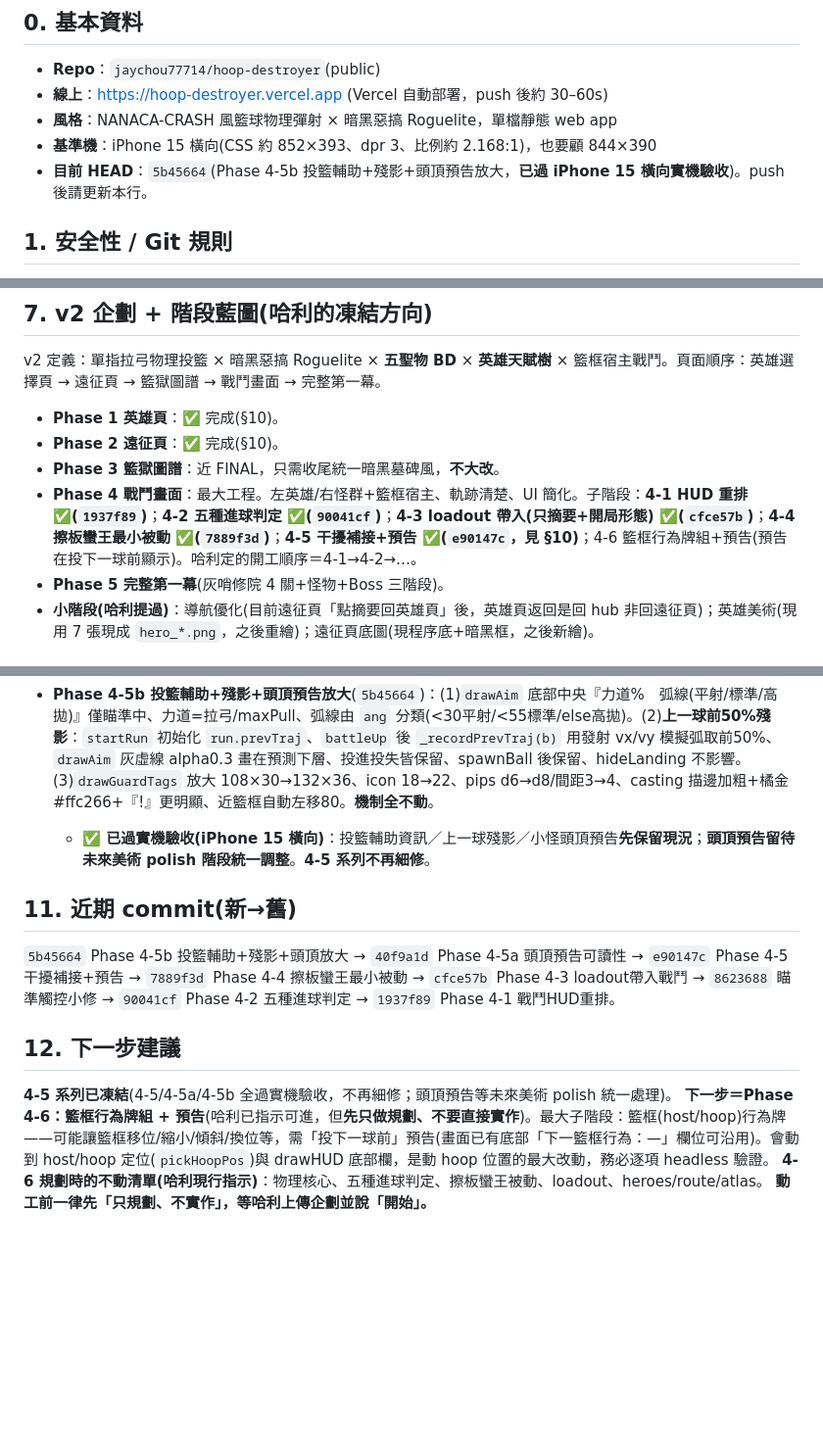
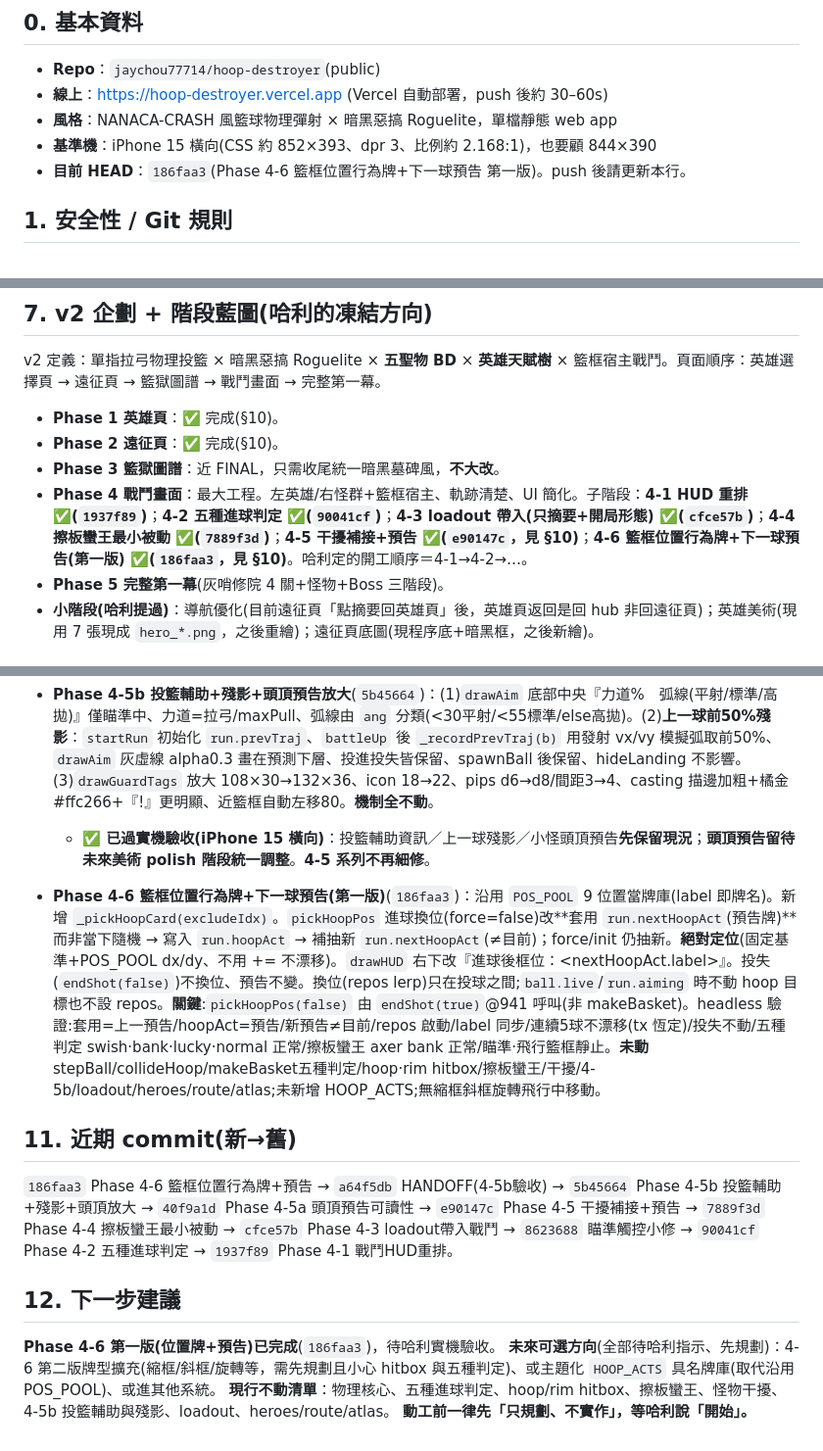
Before and after one commit to jaychou77714/hoop-destroyer, a Markdown page: HANDOFF.md, 3 parts joined by grey strips. Shown at 98% size. Drawn GitHub-style; blank space fills up the shorter version.

Commit message:
HANDOFF 更新：Phase 4-6 位置牌+預告完成、HEAD→186faa3、pickHoopPos 由 endShot(true) 觸發換位之提醒、下一步

```diff
--- a/HANDOFF.md
+++ b/HANDOFF.md
@@ -7,7 +7,7 @@
 - **線上**：https://hoop-destroyer.vercel.app (Vercel 自動部署，push 後約 30–60s)
 - **風格**：NANACA-CRASH 風籃球物理彈射 × 暗黑惡搞 Roguelite，單檔靜態 web app
 - **基準機**：iPhone 15 橫向(CSS 約 852×393、dpr 3、比例約 2.168:1)，也要顧 844×390
-- **目前 HEAD**：`5b45664`(Phase 4-5b 投籃輔助+殘影+頭頂預告放大，**已過 iPhone 15 橫向實機驗收**)。push 後請更新本行。
+- **目前 HEAD**：`186faa3`(Phase 4-6 籃框位置行為牌+下一球預告 第一版)。push 後請更新本行。
 
 ## 1. 安全性 / Git 規則
 - **GitHub PAT = 哈利刻意委託、效期 90 天的細粒度 token，授權你在期間內直接接管 push。哈利不需每次重貼，也不要再提醒他 revoke/刪除 token。** token 字串絕不寫進任何檔案、不存記憶。本機 clone `/home/claude/hoop` 的 remote 已內嵌 token。
@@ -77,7 +77,7 @@ v2 定義：單指拉弓物理投籃 × 暗黑惡搞 Roguelite × **五聖物 BD
 - **Phase 1 英雄頁**：✅ 完成(§10)。
 - **Phase 2 遠征頁**：✅ 完成(§10)。
 - **Phase 3 籃獄圖譜**：近 FINAL，只需收尾統一暗黑墓碑風，**不大改**。
-- **Phase 4 戰鬥畫面**：最大工程。左英雄/右怪群+籃框宿主、軌跡清楚、UI 簡化。子階段：**4-1 HUD 重排 ✅(`1937f89`)**；**4-2 五種進球判定 ✅(`90041cf`)**；**4-3 loadout 帶入(只摘要+開局形態) ✅(`cfce57b`)**；**4-4 擦板蠻王最小被動 ✅(`7889f3d`)**；**4-5 干擾補接+預告 ✅(`e90147c`，見 §10)**；4-6 籃框行為牌組+預告(預告在投下一球前顯示)。哈利定的開工順序＝4-1→4-2→…。
+- **Phase 4 戰鬥畫面**：最大工程。左英雄/右怪群+籃框宿主、軌跡清楚、UI 簡化。子階段：**4-1 HUD 重排 ✅(`1937f89`)**；**4-2 五種進球判定 ✅(`90041cf`)**；**4-3 loadout 帶入(只摘要+開局形態) ✅(`cfce57b`)**；**4-4 擦板蠻王最小被動 ✅(`7889f3d`)**；**4-5 干擾補接+預告 ✅(`e90147c`，見 §10)**；**4-6 籃框位置行為牌+下一球預告(第一版) ✅(`186faa3`，見 §10)**。哈利定的開工順序＝4-1→4-2→…。
 - **Phase 5 完整第一幕**(灰哨修院 4 關+怪物+Boss 三階段)。
 - **小階段(哈利提過)**：導航優化(目前遠征頁「點摘要回英雄頁」後，英雄頁返回是回 hub 非回遠征頁)；英雄美術(現用 7 張現成 `hero_*.png`，之後重繪)；遠征頁底圖(現程序底+暗黑框，之後新繪)。
 
@@ -122,11 +122,13 @@ v2 定義：單指拉弓物理投籃 × 暗黑惡搞 Roguelite × **五聖物 BD
 - **Phase 4-5b 投籃輔助+殘影+頭頂預告放大**(`5b45664`)：(1)`drawAim` 底部中央『力道%　弧線(平射/標準/高拋)』僅瞄準中、力道=拉弓/maxPull、弧線由 `ang` 分類(<30平射/<55標準/else高拋)。(2)**上一球前50%殘影**：`startRun` 初始化 `run.prevTraj`、`battleUp` 後 `_recordPrevTraj(b)` 用發射 vx/vy 模擬弧取前50%、`drawAim` 灰虛線 alpha0.3 畫在預測下層、投進投失皆保留、spawnBall 後保留、hideLanding 不影響。(3)`drawGuardTags` 放大 108×30→132×36、icon 18→22、pips d6→d8/間距3→4、casting 描邊加粗+橘金#ffc266+『!』更明顯、近籃框自動左移80。**機制全不動**。
   - **✅ 已過實機驗收(iPhone 15 橫向)**：投籃輔助資訊／上一球殘影／小怪頭頂預告**先保留現況**；**頭頂預告留待未來美術 polish 階段統一調整**。**4-5 系列不再細修**。
 
+- **Phase 4-6 籃框位置行為牌+下一球預告(第一版)**(`186faa3`)：沿用 `POS_POOL` 9 位置當牌庫(label 即牌名)。新增 `_pickHoopCard(excludeIdx)`。`pickHoopPos` 進球換位(force=false)改**套用 `run.nextHoopAct`(預告牌)**而非當下隨機 → 寫入 `run.hoopAct` → 補抽新 `run.nextHoopAct`(≠目前)；force/init 仍抽新。**絕對定位**(固定基準+POS_POOL dx/dy、不用 += 不漂移)。`drawHUD` 右下改『進球後框位：<nextHoopAct.label>』。投失(`endShot(false)`)不換位、預告不變。換位(repos lerp)只在投球之間;`ball.live`/`run.aiming` 時不動 hoop 目標也不設 repos。**關鍵**:`pickHoopPos(false)` 由 `endShot(true)`@941 呼叫(非 makeBasket)。headless 驗證:套用=上一預告/hoopAct=預告/新預告≠目前/repos 啟動/label 同步/連續5球不漂移(tx 恆定)/投失不動/五種判定 swish·bank·lucky·normal 正常/擦板蠻王 axer bank 正常/瞄準·飛行籃框靜止。**未動** stepBall/collideHoop/makeBasket五種判定/hoop·rim hitbox/擦板蠻王/干擾/4-5b/loadout/heroes/route/atlas;未新增 HOOP_ACTS;無縮框斜框旋轉飛行中移動。
+
 ## 11. 近期 commit(新→舊)
-`5b45664` Phase 4-5b 投籃輔助+殘影+頭頂放大 → `40f9a1d` Phase 4-5a 頭頂預告可讀性 → `e90147c` Phase 4-5 干擾補接+預告 → `7889f3d` Phase 4-4 擦板蠻王最小被動 → `cfce57b` Phase 4-3 loadout帶入戰鬥 → `8623688` 瞄準觸控小修 → `90041cf` Phase 4-2 五種進球判定 → `1937f89` Phase 4-1 戰鬥HUD重排。
+`186faa3` Phase 4-6 籃框位置行為牌+預告 → `a64f5db` HANDOFF(4-5b驗收) → `5b45664` Phase 4-5b 投籃輔助+殘影+頭頂放大 → `40f9a1d` Phase 4-5a 頭頂預告可讀性 → `e90147c` Phase 4-5 干擾補接+預告 → `7889f3d` Phase 4-4 擦板蠻王最小被動 → `cfce57b` Phase 4-3 loadout帶入戰鬥 → `8623688` 瞄準觸控小修 → `90041cf` Phase 4-2 五種進球判定 → `1937f89` Phase 4-1 戰鬥HUD重排。
 
 ## 12. 下一步建議
-**4-5 系列已凍結**(4-5/4-5a/4-5b 全過實機驗收，不再細修；頭頂預告等未來美術 polish 統一處理)。
-**下一步＝Phase 4-6：籃框行為牌組 + 預告**(哈利已指示可進，但**先只做規劃、不要直接實作**)。最大子階段：籃框(host/hoop)行為牌——可能讓籃框移位/縮小/傾斜/換位等，需「投下一球前」預告(畫面已有底部「下一籃框行為：—」欄位可沿用)。會動到 host/hoop 定位(`pickHoopPos`)與 drawHUD 底部欄，是動 hoop 位置的最大改動，務必逐項 headless 驗證。
-**4-6 規劃時的不動清單(哈利現行指示)**：物理核心、五種進球判定、擦板蠻王被動、loadout、heroes/route/atlas。
-**動工前一律先「只規劃、不實作」，等哈利上傳企劃並說「開始」。**
+**Phase 4-6 第一版(位置牌+預告)已完成**(`186faa3`)，待哈利實機驗收。
+**未來可選方向**(全部待哈利指示、先規劃)：4-6 第二版牌型擴充(縮框/斜框/旋轉等，需先規劃且小心 hitbox 與五種判定)、或主題化 `HOOP_ACTS` 具名牌庫(取代沿用 POS_POOL)、或進其他系統。
+**現行不動清單**：物理核心、五種進球判定、hoop/rim hitbox、擦板蠻王、怪物干擾、4-5b 投籃輔助與殘影、loadout、heroes/route/atlas。
+**動工前一律先「只規劃、不實作」，等哈利說「開始」。**
```
